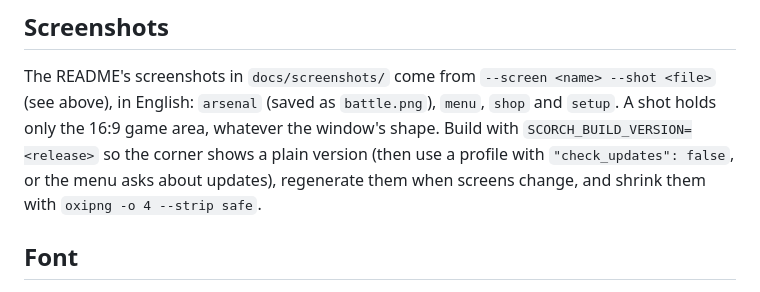
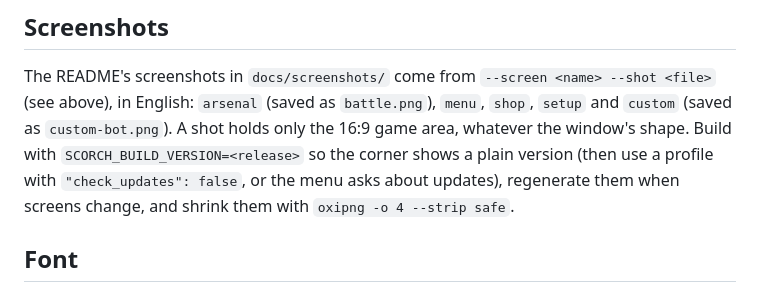
Before and after one commit to vovinacci/scorch-game, a Markdown page: docs/DEVELOPMENT.md, the part around the change. GitHub-like rendering.

```diff
--- a/docs/DEVELOPMENT.md
+++ b/docs/DEVELOPMENT.md
@@ -182,10 +182,10 @@ The feed keeps the last 6 events for 8 seconds; the full log shows the last 18 l
 ## Screenshots
 
 The README's screenshots in `docs/screenshots/` come from `--screen <name> --shot <file>` (see above), in English:
-`arsenal` (saved as `battle.png`), `menu`, `shop` and `setup`. A shot holds only the 16:9 game area, whatever the
-window's shape. Build with `SCORCH_BUILD_VERSION=<release>` so the corner shows a plain version (then use a profile with
-`"check_updates": false`, or the menu asks about updates), regenerate them when screens change, and shrink them with
-`oxipng -o 4 --strip safe`.
+`arsenal` (saved as `battle.png`), `menu`, `shop`, `setup` and `custom` (saved as `custom-bot.png`). A shot holds only
+the 16:9 game area, whatever the window's shape. Build with `SCORCH_BUILD_VERSION=<release>` so the corner shows a plain
+version (then use a profile with `"check_updates": false`, or the menu asks about updates), regenerate them when screens
+change, and shrink them with `oxipng -o 4 --strip safe`.
 
 ## Font
 
```
Also changed, not shown: README.md (+3 -2 lines), docs/ROADMAP.md (+23 -22 lines), docs/screenshots/custom-bot.png (added).
